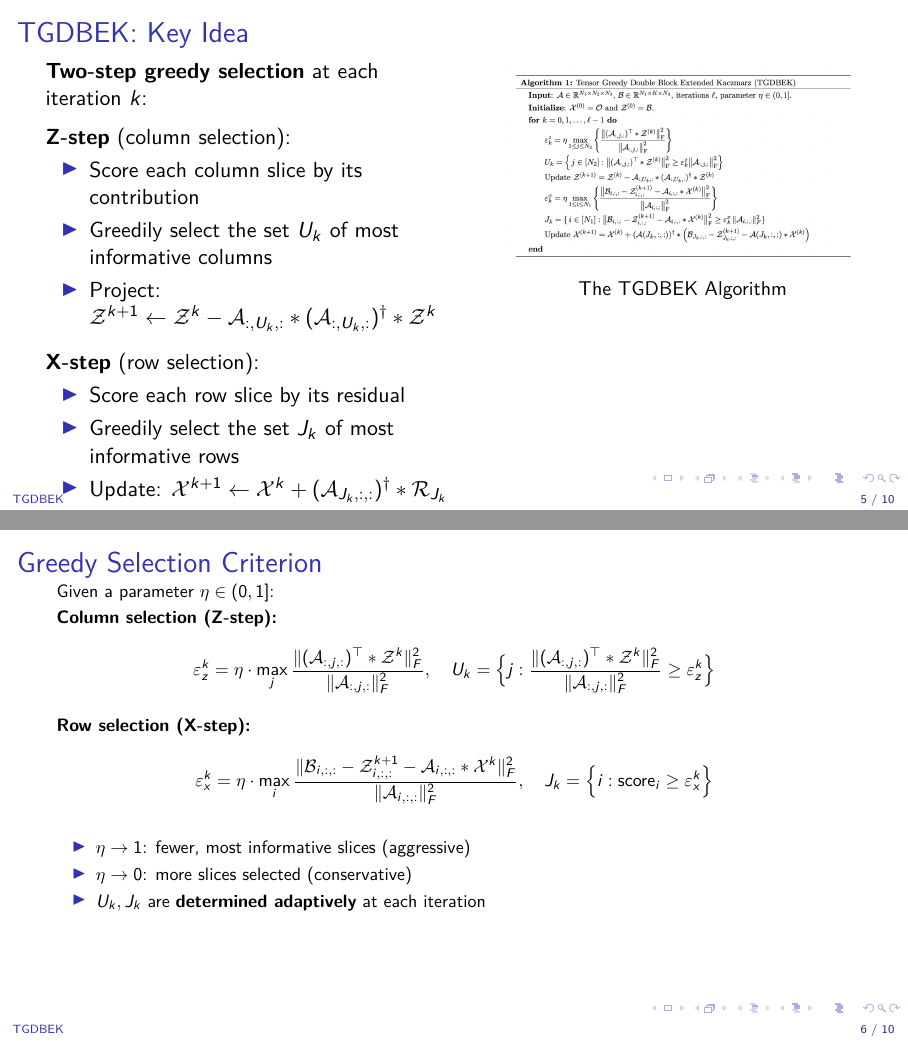
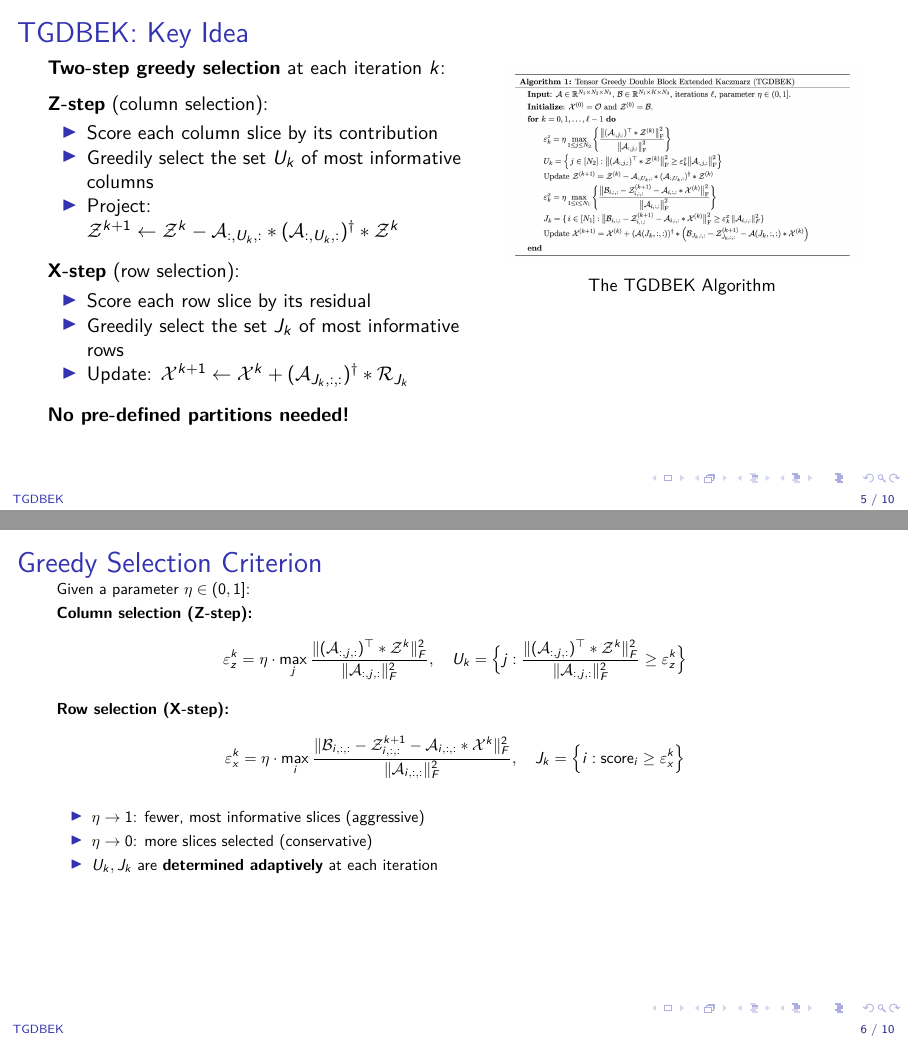
Before and after one commit to jnlandu/tensor-greedy-double-extended-kaczmarz, LaTeX slides (slides/dts2026/main.tex): pages 5 and 6 of 10, joined at a grey line. Compiled offline with pdfLaTeX.

```diff
--- a/slides/dts2026/main.tex
+++ b/slides/dts2026/main.tex
@@ -184,7 +184,7 @@
 \institute[]{%
 Kera Health, Inc.
 }
-\date{DTS 2026}
+\date{AIMIC, Doctoral Training School - 2026}
 % Path to images (relative to this .tex file)
 \graphicspath{{../../imgs/}}
 
@@ -286,7 +286,7 @@
 % SLIDE 5: TGDBEK KEY IDEA (1.5 min)
 %-------------------------
 \section{Proposed Method: TGDBEK}
-\begin{frame}{TGDBEK: Key Idea}
+\begin{frame}[shrink=10]{TGDBEK: Key Idea}
   \begin{columns}[T]
     \begin{column}{0.52\textwidth}
       \textbf{Two-step greedy selection} at each iteration $k$:
@@ -322,7 +322,7 @@
 %-------------------------
 % SLIDE 6: GREEDY SELECTION DETAIL (1 min)
 %-------------------------
-\begin{frame}[shrink=10]{Greedy Selection Criterion}
+\begin{frame}[shrink=20]{Greedy Selection Criterion}
   \small
   Given a parameter $\eta \in (0, 1]$:
 
```
Also changed, not shown: slides/dts2026/main.pdf.
